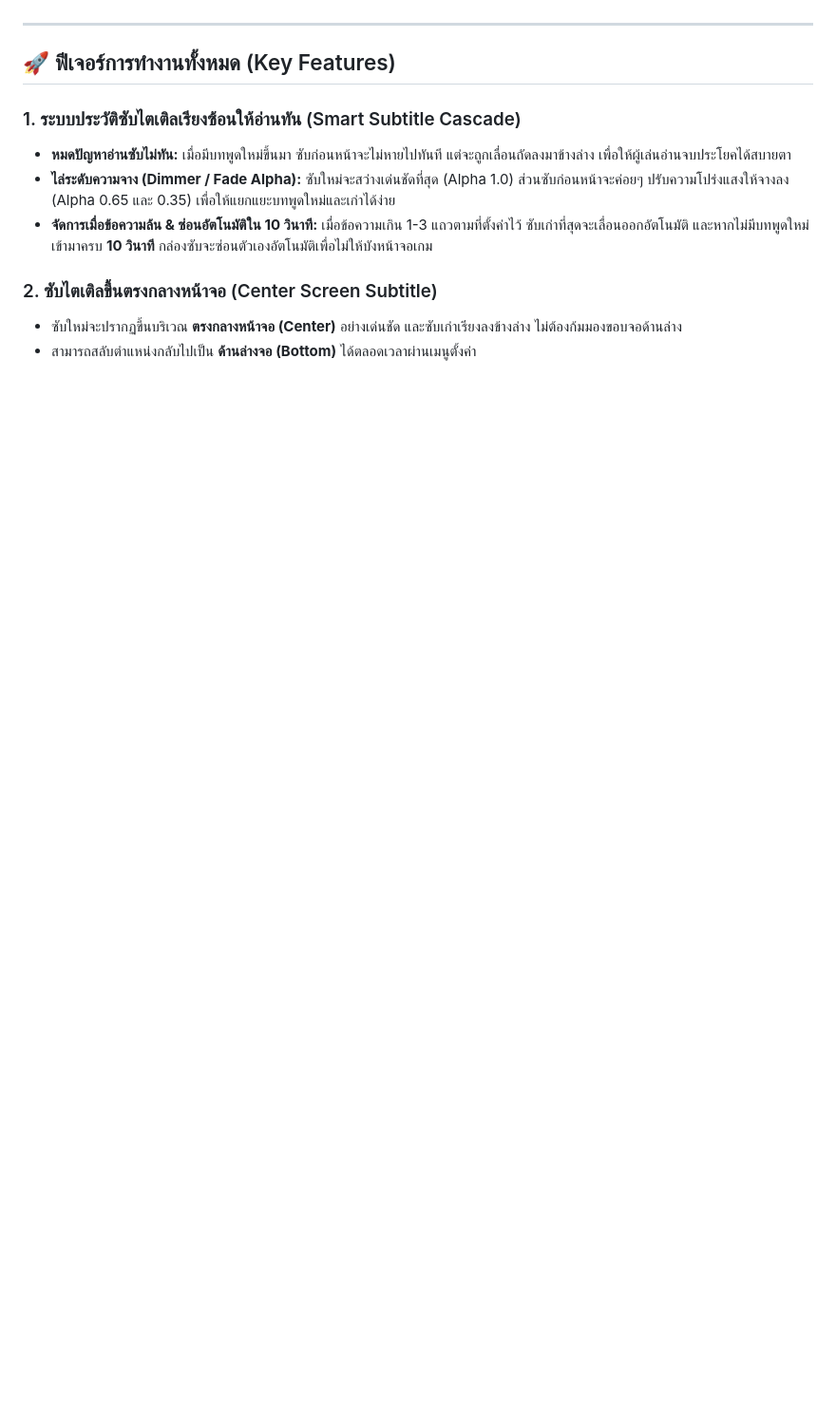
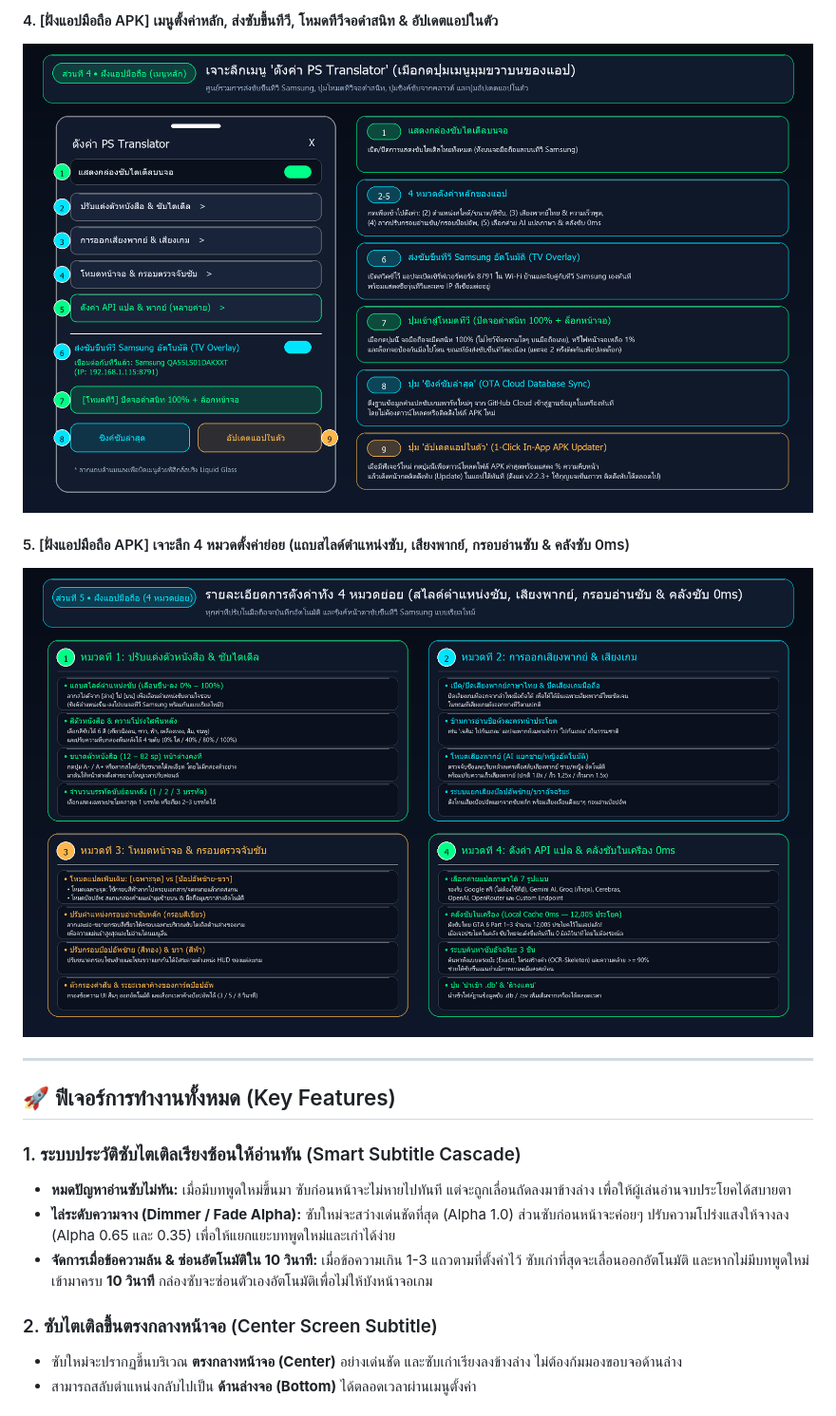
Before and after one commit to teeradream/ps-translator, a Markdown page: README.md, the part around one of its changes. Shown at 95% size. Rendered like a GitHub page; pictures changed too: docs/guides/guide_05_apk_settings_menu.png (added), docs/guides/guide_06_apk_subpages.png (added); blank space fills up the shorter version.

Commit message:
docs: add 6 comprehensive visual guide diagrams separated between Samsung TV (.wgt) and Android APK

```diff
--- a/README.md
+++ b/README.md
@@ -37,3 +52,8 @@
+#### 4. [ฝั่งแอปมือถือ APK] เมนูตั้งค่าหลัก, ส่งซับขึ้นทีวี, โหมดทีวีจอดำสนิท & อัปเดตแอปในตัว
+![เมนูตั้งค่าหลักบนแอปมือถือ](docs/guides/guide_05_apk_settings_menu.png)
+
+#### 5. [ฝั่งแอปมือถือ APK] เจาะลึก 4 หมวดตั้งค่าย่อย (แถบสไลด์ตำแหน่งซับ, เสียงพากย์, กรอบอ่านซับ & คลังซับ 0ms)
+![4 หมวดตั้งค่าย่อยบนแอปมือถือ](docs/guides/guide_06_apk_subpages.png)
 
 ---
 
```
Also changed, not shown: other parts of README.md (+16 -1 lines), docs/guides/guide_01_overview.png (added), docs/guides/guide_02_tv_install_steps.png (added), docs/guides/guide_03_tv_app_ui.png (added), docs/guides/guide_04_apk_main_screen.png (added).
